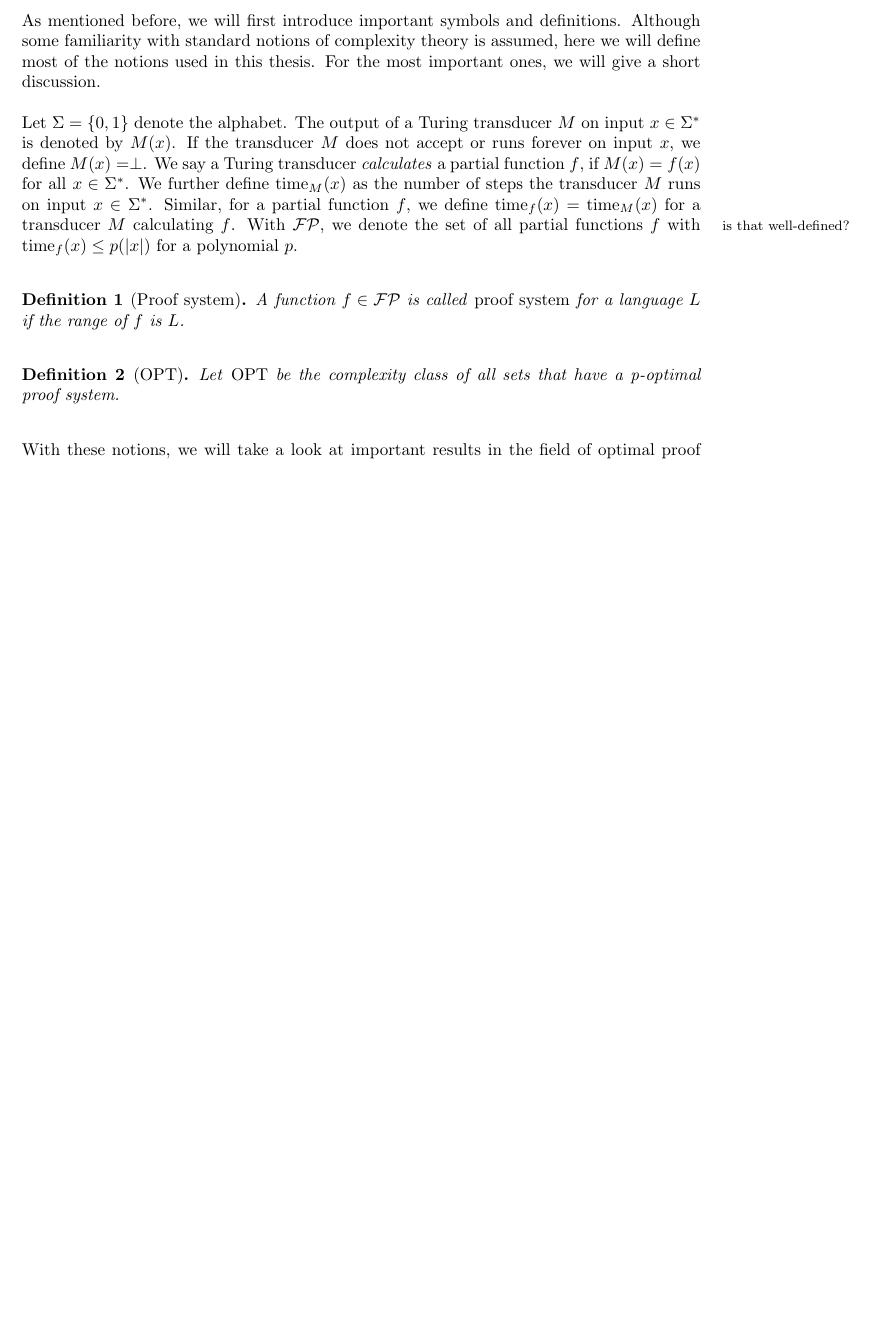
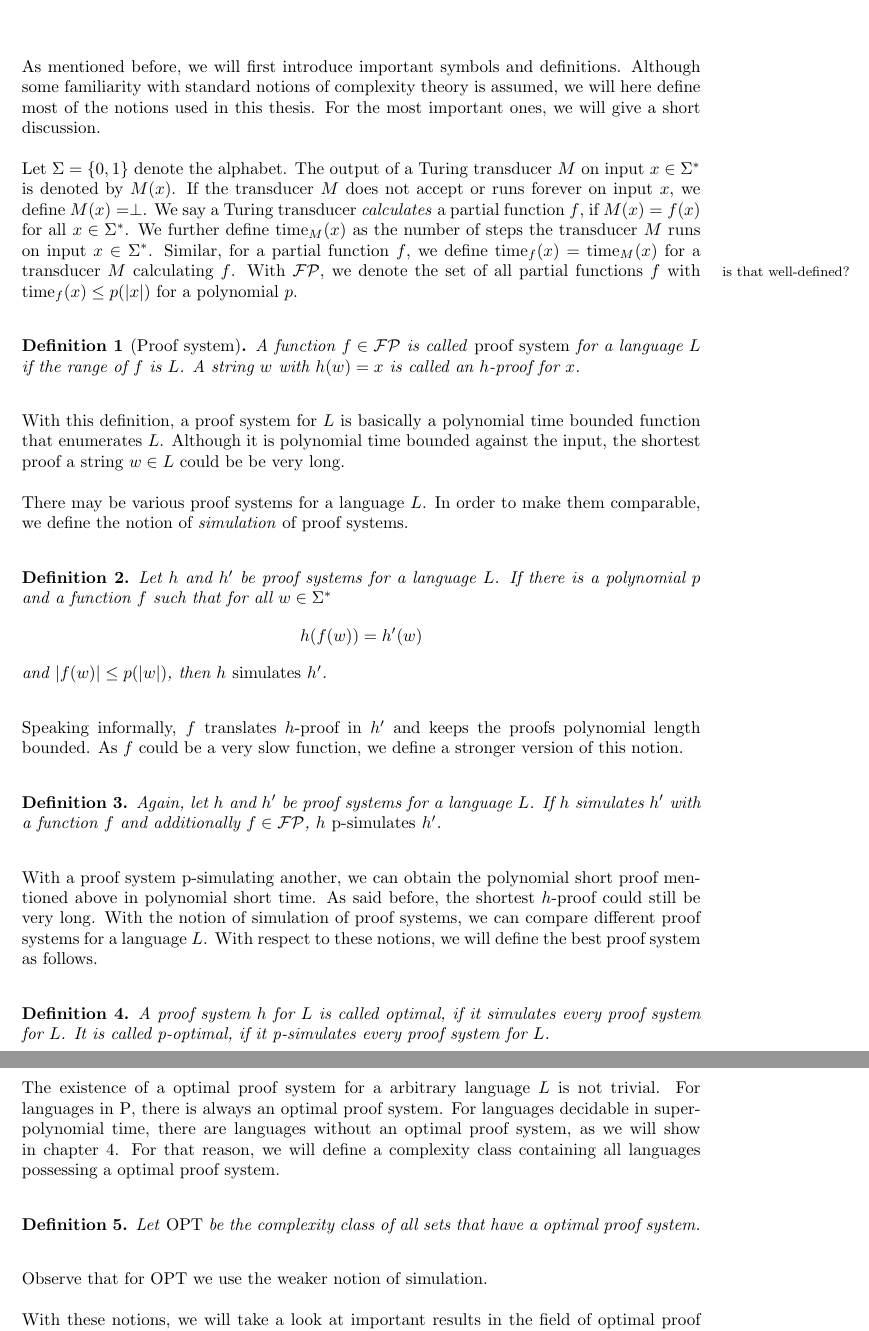
Before and after one commit to nils-wisiol/cs-bachelors-thesis, a LaTeX thesis (main.tex, which reads preliminaries.tex, symbols.tex): part of page 4 of 9 before the commit and two parts of pages 4 and 5 of 10 after it, the two joined at a grey line, cut so that both start at the same text, the shorter picture padded with empty space. Compiled offline with pdfLaTeX.

Commit message:
More definitions and discussions of definitions!

```diff
--- a/preliminaries.tex
+++ b/preliminaries.tex
@@ -1,14 +1,42 @@
 \chapter{Preliminaries}
-  As mentioned before, we will first introduce important symbols and definitions. Although some familiarity with standard notions of complexity theory is assumed, here we will define most of the notions used in this thesis. For the most important ones, we will give a short discussion.
+  As mentioned before, we will first introduce important symbols and definitions. Although some familiarity with standard notions of complexity theory is assumed, we will here define most of the notions used in this thesis. For the most important ones, we will give a short discussion.
 
   Let \(\Sigma = \{ 0, 1 \}\) denote the alphabet. The output of a Turing transducer \(M\) on input \(x \in \Sigma^*\) is denoted by \(M(x)\). If the transducer \(M\) does not accept or runs forever on input \(x\), we define \(M(x) = \perp\). We say a Turing transducer \defNotion{calculates} a partial function \(f\), if \(M(x) = f(x)\) for all \(x \in \Sigma^*\). We further define \(\runtime_M(x)\) as the number of steps the transducer \(M\) runs on input \(x \in \Sigma^*\). Similar, for a partial function \(f\), we define \(\runtime_f(x) = \runtime_M(x)\) for a transducer \(M\) calculating \(f\). \TODO{is that well-defined?} With \(\FP\), we denote the set of all partial functions \(f\) with \(\runtime_f(x) \leq p(|x|)\) for a polynomial \(p\).
 
   \begin{definition}[Proof system]
-    A function \(f \in \FP\) is called \defNotion{proof system} for a language \(L\) if the range of \(f\) is \(L\).
+    A function \(f \in \FP\) is called \defNotion{proof system} for a language \(L\) if the range of \(f\) is \(L\). A string \(w\) with \(h(w) = x\) is called an \(h\)-proof for \(x\).
   \end{definition}
 
-  \begin{definition}[OPT]
-    Let \defNotion{\(\OPT\)} be the complexity class of all sets that have a p-optimal proof system.
+  With this definition, a proof system for \(L\) is basically a polynomial time bounded function that enumerates \(L\). Although it is polynomial time bounded against the input, the shortest proof a string \(w \in L\) could be be very long.
+
+  There may be various proof systems for a language \(L\). In order to make them comparable, we define the notion of \defNotion{simulation} of proof systems.
+
+  \begin{definition}
+    Let \(h\) and \(h'\) be proof systems for a language \(L\). If there is a polynomial \(p\) and a function \(f\) such that for all \(w \in \Sigma^*\)
+      \[
+        h(f(w)) = h'(w)
+      \]
+    and \(|f(w)| \leq p(|w|)\), then \(h\) \defNotion{simulates} \(h'\).
   \end{definition}
 
+  Speaking informally, \(f\) translates \(h\)-proof in \(h'\) and keeps the proofs polynomial length bounded. As \(f\) could be a very slow function, we define a stronger version of this notion.
+
+  \begin{definition}
+   Again, let \(h\) and \(h'\) be proof systems for a language \(L\). If \(h\) simulates \(h'\) with a function \(f\) and additionally \(f \in \FP\), \(h\) \defNotion{p-simulates} \(h'\).
+  \end{definition}
+
+  With a proof system p-simulating another, we can obtain the polynomial short proof mentioned above in polynomial short time. As said before, the shortest \(h\)-proof could still be very long. With the notion of simulation of proof systems, we can compare different proof systems for a language \(L\). With respect to these notions, we will define the best proof system as follows.
+
+  \begin{definition}
+    A proof system \(h\) for \(L\) is called optimal, if it simulates every proof system for \(L\). It is called p-optimal, if it p-simulates every proof system for \(L\).
+  \end{definition}
+
+  The existence of a optimal proof system for a arbitrary language \(L\) is not trivial. For languages in \(\P\), there is always an optimal proof system. For languages decidable in super-polynomial time, there are languages without an optimal proof system, as we will show in chapter \ref{chpConexpMinusOpt}. For that reason, we will define a complexity class containing all languages possessing a optimal proof system.
+
+  \begin{definition}
+    Let \defNotion{\(\OPT\)} be the complexity class of all sets that have a optimal proof system.
+  \end{definition}
+
+  Observe that for \(\OPT\) we use the weaker notion of simulation.
+
   With these notions, we will take a look at important results in the field of optimal proof systems in the next chapter. For notions not defined in this thesis, refer to a standard work of computational complexity like the one from Papadimitriou \cite{Pap94}.
--- a/symbols.tex
+++ b/symbols.tex
@@ -13,6 +13,7 @@
 \newcommand{\FP}{\setOfFunctions{FP}}
 %% complexity classes
 \newcommand{\cclass}[1]{\text{#1}}
+\renewcommand{\P}{\cclass{P}} % \P is a paragraph symbol
 \newcommand{\OPT}{\cclass{OPT}}
 \newcommand{\NTIME}{\cclass{NTIME}}
 \newcommand{\coNTIME}{\cclass{co-NTIME}}
```
Also changed, not shown: conexp-minus-opt.tex (+1 -1 lines), main.pdf.
